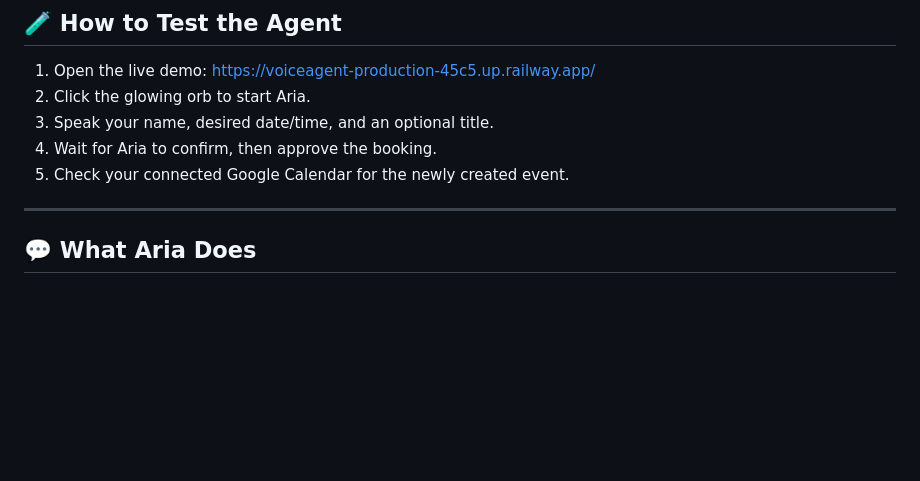
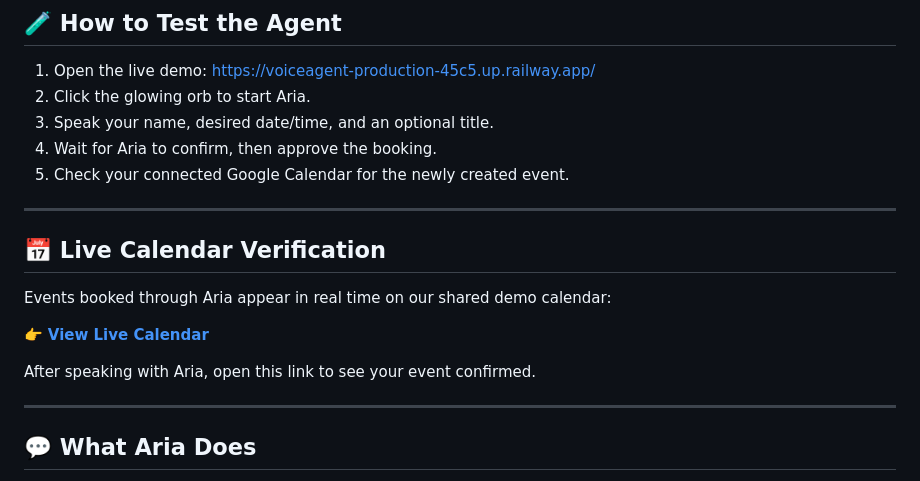
Before and after one commit to Sai-Teja-Meka/Voice_Agent, a Markdown page: README.md, the part around the change. Drawn GitHub-style; blank space fills up the shorter version.

Commit message:
Updated Readme(Final change for the demo)

```diff
--- a/README.md
+++ b/README.md
@@ -30,6 +30,16 @@
 3. Speak your name, desired date/time, and an optional title.
 4. Wait for Aria to confirm, then approve the booking.
 5. Check your connected Google Calendar for the newly created event.
+
+---
+
+## 📅 Live Calendar Verification
+
+Events booked through Aria appear in real time on our shared demo calendar:
+
+👉 **[View Live Calendar](https://calendar.google.com/calendar/embed?src=aria.demo.agent%40gmail.com&ctz=America%2FNew_York)**
+
+After speaking with Aria, open this link to see your event confirmed.
 
 ---
 
```
